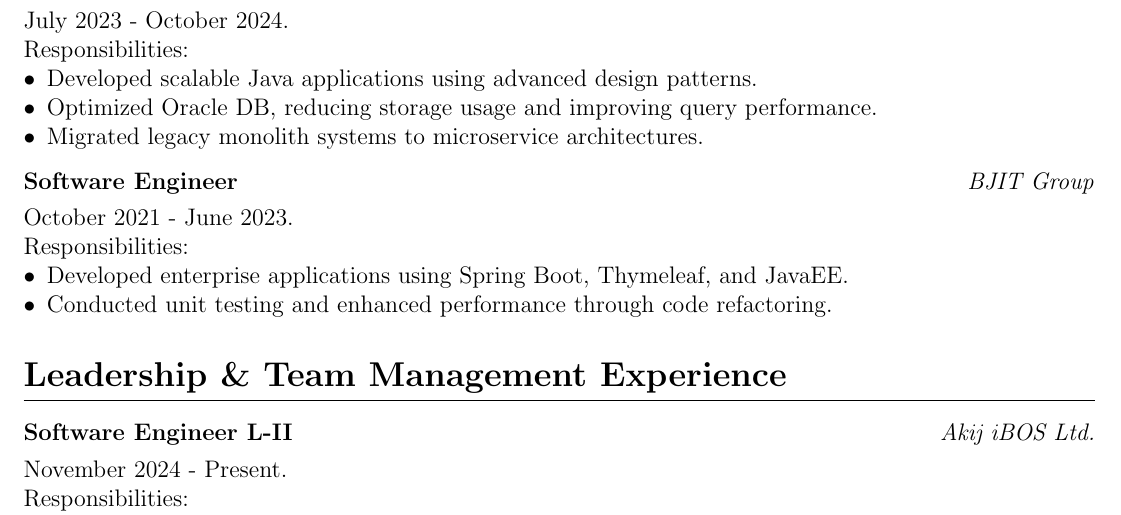
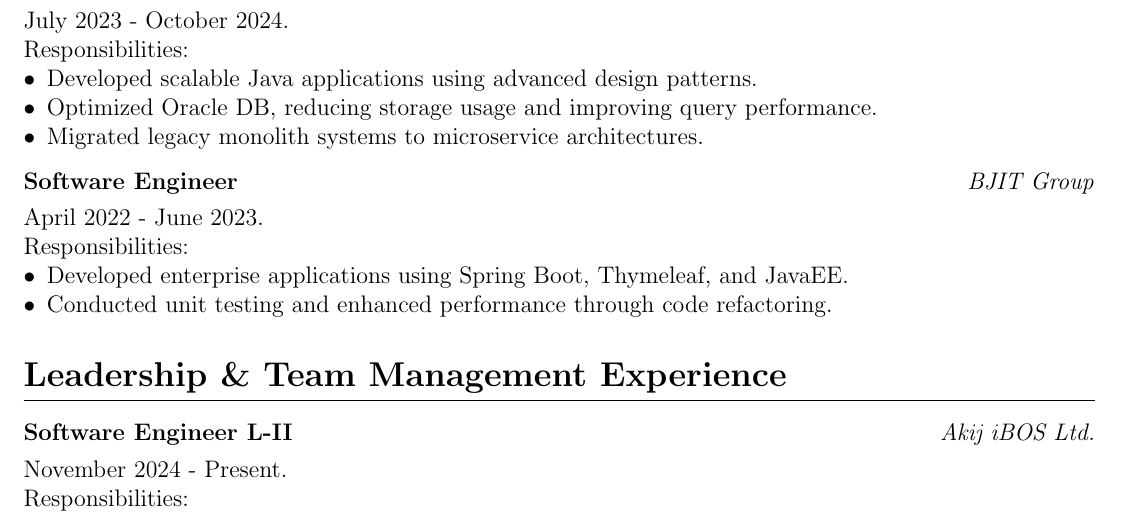
Before and after one commit to mdmosfikurrahman/cv, a LaTeX CV (CV_Md-Mosfikur-Rahman.tex, which reads sections/work_experiences.tex): part of page 3 of 5, cut so that both start at the same text. Compiled offline with pdfLaTeX.

Commit message:
Update work_experiences.tex

```diff
--- a/sections/work_experiences.tex
+++ b/sections/work_experiences.tex
@@ -33,7 +33,7 @@
 \begin{tabularx}{\linewidth}{ @{}l r@{} }
     \textbf{Software Engineer} & \hfill \textit{BJIT Group} \\[3.75pt]
     \multicolumn{2}{@{}X@{}}{%
-        October 2021 - June 2023. \newline
+        April 2022 - June 2023. \newline
         Responsibilities:
         \begin{itemize}[leftmargin=*]
             \item Developed enterprise applications using Spring Boot, Thymeleaf, and JavaEE.
```
